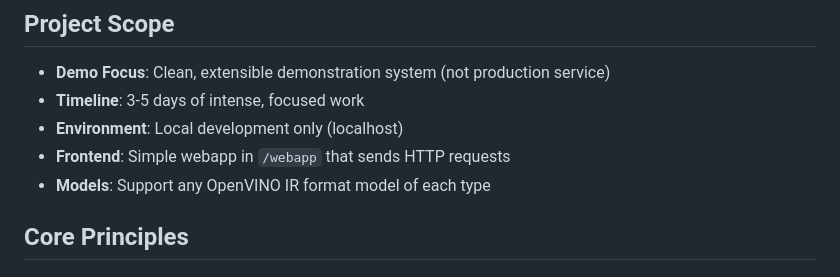
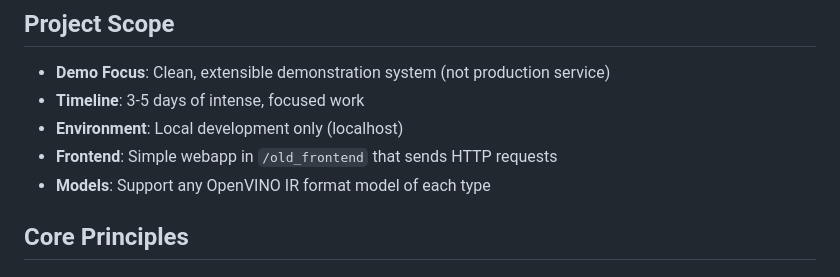
Before and after one commit to samharshe/OpenVINO-Llama, a Markdown page: plan.md, the part around the change. Drawn GitHub-style.

```diff
--- a/plan.md
+++ b/plan.md
@@ -7,7 +7,7 @@ Transform existing v0.1 image classification prototype into a clean, flexible un
 - **Demo Focus**: Clean, extensible demonstration system (not production service)
 - **Timeline**: 3-5 days of intense, focused work
 - **Environment**: Local development only (localhost)
-- **Frontend**: Simple webapp in `/webapp` that sends HTTP requests
+- **Frontend**: Simple webapp in `/old_frontend` that sends HTTP requests
 - **Models**: Support any OpenVINO IR format model of each type
 
 ## Core Principles
```
Also changed, not shown: CLAUDE.md (added, +13 -0 lines).
